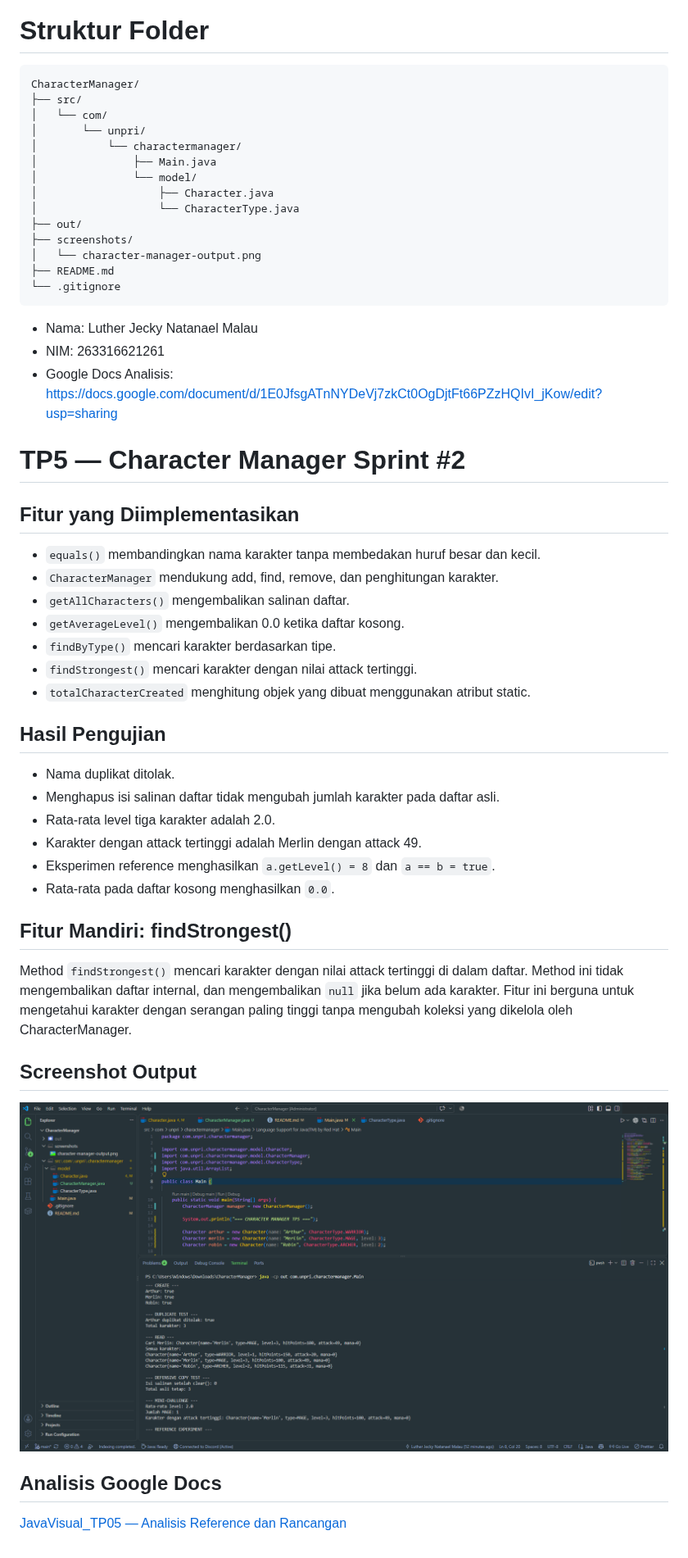
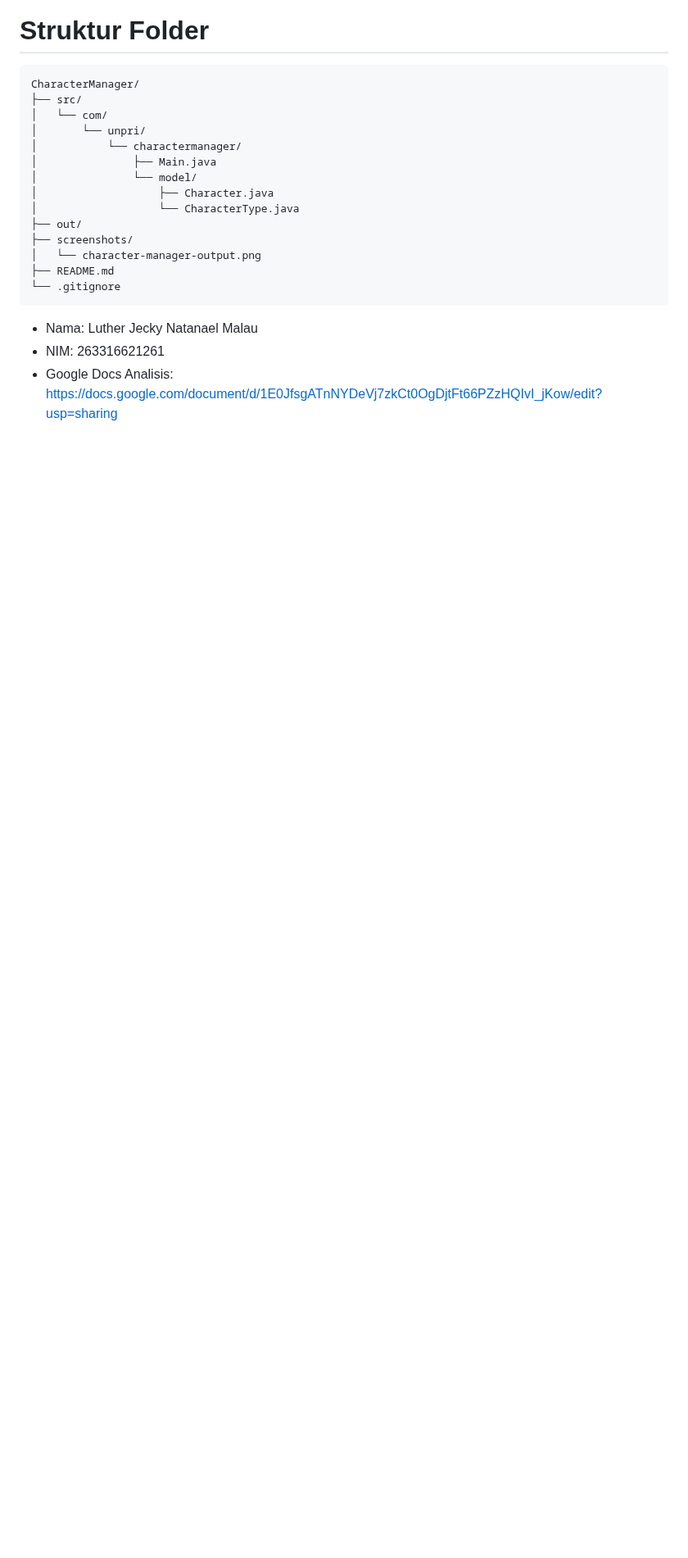
Before and after one commit to LutherDeveloper/javavisual-tp03-263316621261_LutherJeckyNatanaelMalau, a Markdown page: README.md, the part around the change. Shown at 82% size. GitHub-like rendering; pictures changed too: screenshots/tp5-output.png (deleted); blank space fills up the shorter version.

```diff
--- a/README.md
+++ b/README.md
@@ -37,37 +37,3 @@ CharacterManager/
 - Nama: Luther Jecky Natanael Malau
 - NIM: 263316621261
 - Google Docs Analisis: https://docs.google.com/document/d/1E0JfsgATnNYDeVj7zkCt0OgDjtFt66PZzHQIvI_jKow/edit?usp=sharing
-
-
-# TP5 — Character Manager Sprint #2
-
-## Fitur yang Diimplementasikan
-
-- `equals()` membandingkan nama karakter tanpa membedakan huruf besar dan kecil.
-- `CharacterManager` mendukung add, find, remove, dan penghitungan karakter.
-- `getAllCharacters()` mengembalikan salinan daftar.
-- `getAverageLevel()` mengembalikan 0.0 ketika daftar kosong.
-- `findByType()` mencari karakter berdasarkan tipe.
-- `findStrongest()` mencari karakter dengan nilai attack tertinggi.
-- `totalCharacterCreated` menghitung objek yang dibuat menggunakan atribut static.
-
-## Hasil Pengujian
-
-- Nama duplikat ditolak.
-- Menghapus isi salinan daftar tidak mengubah jumlah karakter pada daftar asli.
-- Rata-rata level tiga karakter adalah 2.0.
-- Karakter dengan attack tertinggi adalah Merlin dengan attack 49.
-- Eksperimen reference menghasilkan `a.getLevel() = 8` dan `a == b = true`.
-- Rata-rata pada daftar kosong menghasilkan `0.0`.
-
-## Fitur Mandiri: findStrongest()
-
-Method `findStrongest()` mencari karakter dengan nilai attack tertinggi di dalam daftar. Method ini tidak mengembalikan daftar internal, dan mengembalikan `null` jika belum ada karakter. Fitur ini berguna untuk mengetahui karakter dengan serangan paling tinggi tanpa mengubah koleksi yang dikelola oleh CharacterManager.
-
-## Screenshot Output
-
-![Output TP5](screenshots/tp5-output.png)
-
-## Analisis Google Docs
-
-[JavaVisual_TP05 — Analisis Reference dan Rancangan]()
```
Also changed, not shown: screenshots/character-manager-output.png (added), 3 other files.
